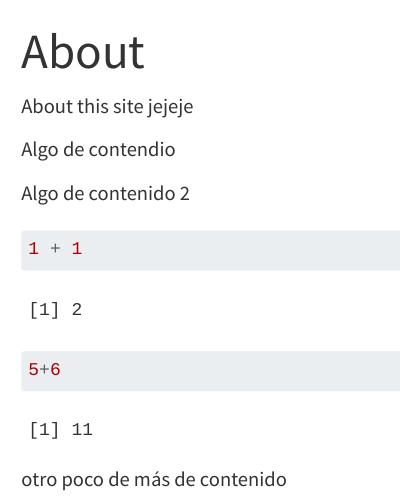
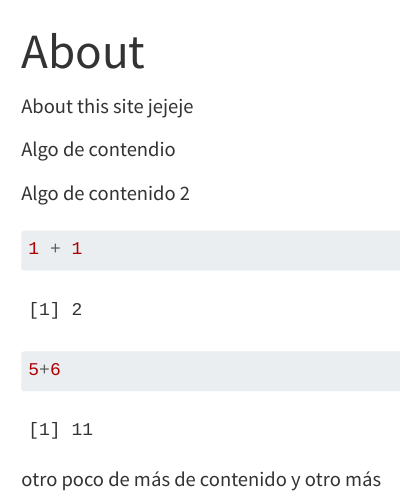
Before and after one commit to ericksto2/my-website, a Quarto document (about.qmd): the page in a window 1100 px wide, from its top. Rendered offline with R 4.5, knitr and Pandoc in place of Quarto, with nearby package versions; menus at the side of the page are left out.

Commit message:
Cambios y más cambios

````diff
--- a/about.qmd
+++ b/about.qmd
@@ -14,3 +14,4 @@ Algo de contenido 2
 5+6
 ```
  otro poco de más de contenido
+ y otro más
````
Also changed, not shown: 20 other files.
